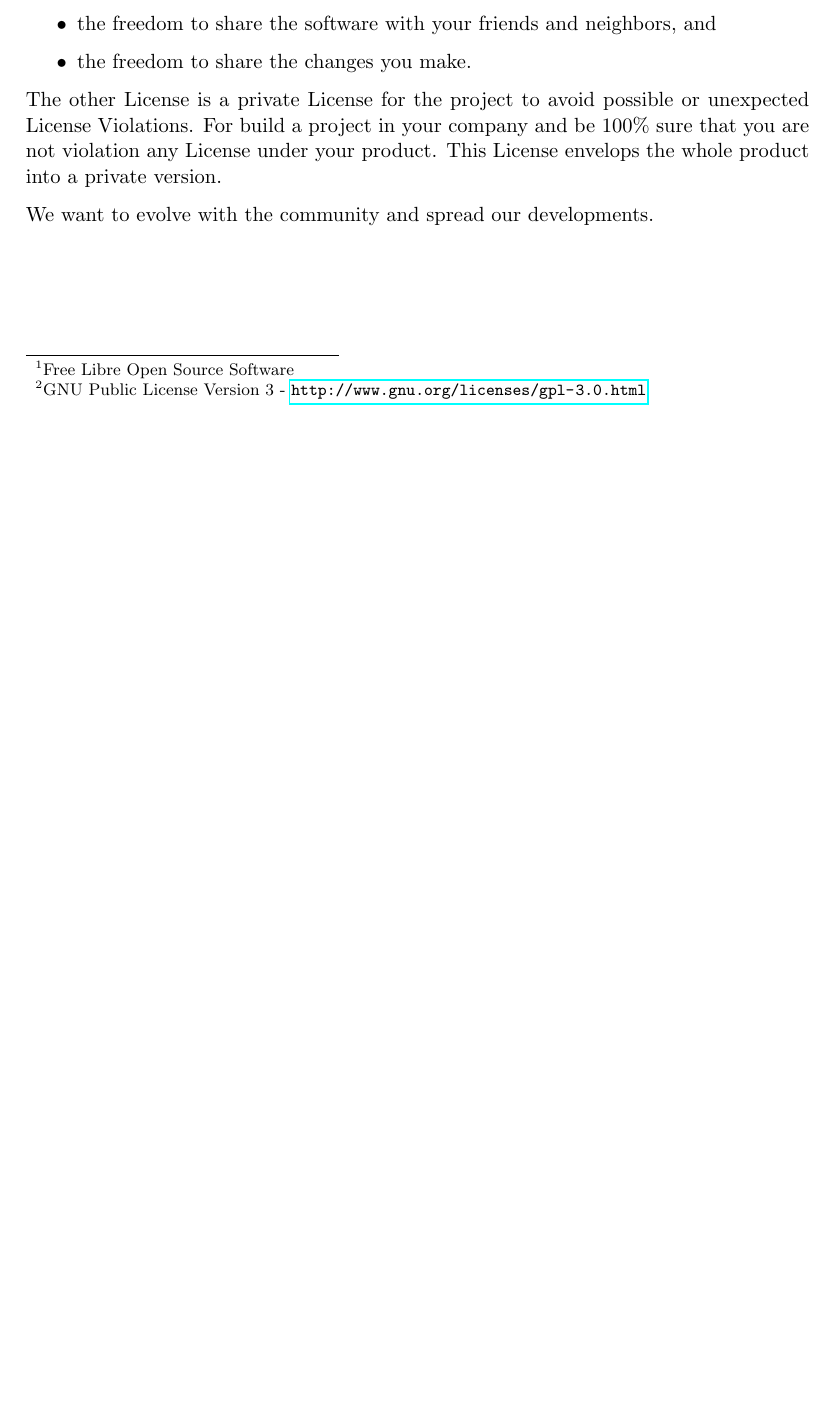
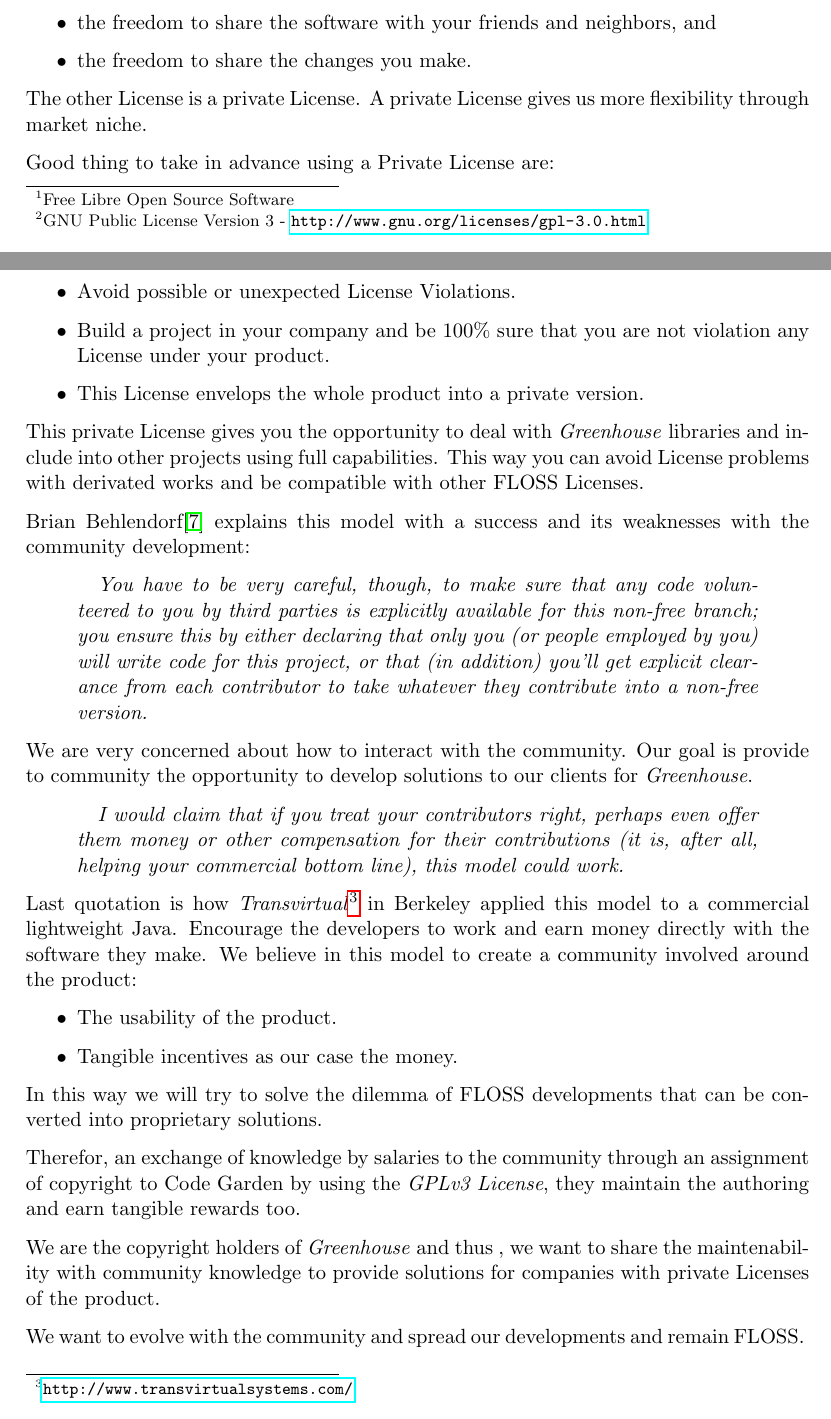
Before and after one commit to pombredanne/mswl-project-management, a LaTeX document (final-reports/001-final-report-floss-release.tex): part of page 3 of 5 before the commit and two parts of pages 3 and 4 of 6 after it, the two joined at a grey line, cut so that both start at the same text, the shorter picture padded with empty space. Compiled offline with pdfLaTeX.

Commit message:
Complete Dual-License section.

```diff
--- a/final-reports/001-final-report-floss-release.tex
+++ b/final-reports/001-final-report-floss-release.tex
@@ -64,4 +64,4 @@
 \section{Publish the project}
 \label{sec:publish-project}
 
-\par We want to publish \emph{Greenhouse} as a FLOSS\footnote{Free Libre Open Source Software} project with two Software Licenses. One a FLOSS License and the other a Private License.
+\par We want to publish \emph{Greenhouse} as a FLOSS\footnote{Free Libre Open Source Software} project with two Software Licenses.
@@ -75,7 +82,41 @@
 	\item the freedom to share the changes you make.
 \end{itemize}
 
-\par The other License is a private License for the project to avoid possible or unexpected License Violations. For build a project in your company and be 100\% sure that you are not violation any License under your product. This License envelops the whole product into a private version.
+\par The other License is a private License. A private License gives us more flexibility through market niche.
 
-\par We want to evolve with the community and spread our developments.
+\par Good thing to take in advance using a Private License are:
 
+\begin{itemize}
+	\item Avoid possible or unexpected License Violations.
+	\item Build a project in your company and be 100\% sure that you are not violation any License under your product.
+	\item This License envelops the whole product into a private version.
+\end{itemize}
+
+\par This private License gives you the opportunity to deal with \emph{Greenhouse} libraries and include into other projects using full capabilities. This way you can avoid License problems with derivated works and be compatible with other FLOSS Licenses.
+
+\par Brian Behlendorf\cite{brian-behlendorf-business-strategy} explains this model with a success and its weaknesses with the community development:
+
+\begin{quotation}
+    \emph{You have to be very careful, though, to make sure that any code volunteered to you by third parties is explicitly available for this non-free branch; you ensure this by either declaring that only you (or people employed by you) will write code for this project, or that (in addition) you'll get explicit clearance from each contributor to take whatever they contribute into a non-free version.}
+\end{quotation}
+
+\par We are very concerned about how to interact with the community. Our goal is provide to community the opportunity to develop solutions to our clients for \emph{Greenhouse}.
+
+\begin{quotation}
+    \emph{I would claim that if you treat your contributors right, perhaps even offer them money or other compensation for their contributions (it is, after all, helping your commercial bottom line), this model could work.}
+\end{quotation}
+
+\par Last quotation is how \emph{Transvirtual}\footnote{\url{http://www.transvirtualsystems.com/}} in Berkeley applied this model to a commercial lightweight Java. Encourage the developers to work and earn money directly with the software they make. We believe in this model to create a community involved around the product:
+
+\begin{itemize}
+	\item The usability of the product.
+	\item Tangible incentives as our case the money.
+\end{itemize}
+
+\par In this way we will try to solve the dilemma of FLOSS developments that can be converted into proprietary solutions.
+
+\par Therefor, an exchange of knowledge by salaries to the community through an assignment of copyright to Code Garden by using the \emph{GPLv3 License}, they maintain the authoring and earn tangible rewards too.
+
+\par We are the copyright holders of \emph{Greenhouse} and thus , we want to share the maintenability with community knowledge to provide solutions for companies with private Licenses of the product.
+
+\par We want to evolve with the community and spread our developments and remain FLOSS.
```
Also changed, not shown: final-reports/001-final-report-floss-release.tex (17 more changed lines).
